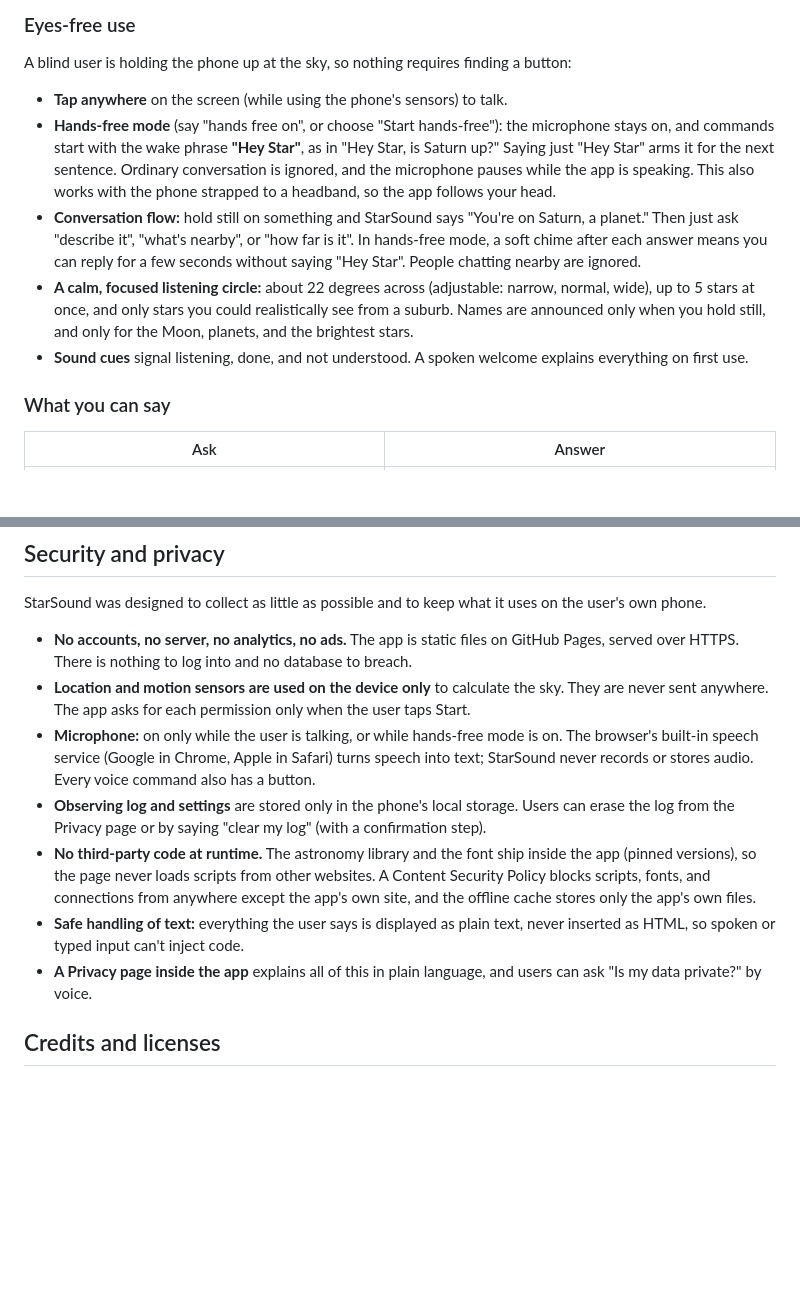
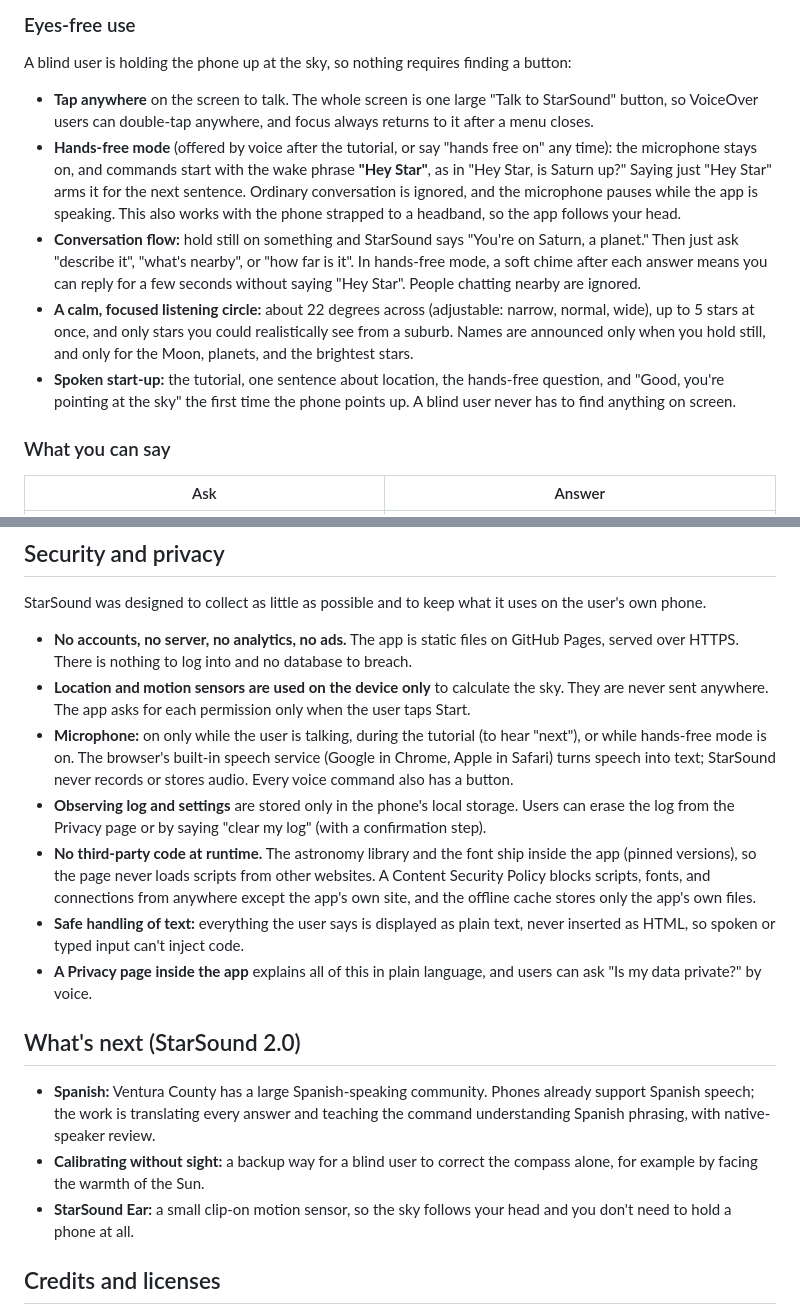
Before and after one commit to RotemM828/starsound, a Markdown page: README.md, 2 parts joined by grey strips. GitHub-like rendering; blank space fills up the shorter version.

```diff
--- a/README.md
+++ b/README.md
@@ -69,11 +71,11 @@ In testing, StarSound understood 85% of sentences it had never seen before on th
 
 A blind user is holding the phone up at the sky, so nothing requires finding a button:
 
-- **Tap anywhere** on the screen (while using the phone's sensors) to talk.
-- **Hands-free mode** (say "hands free on", or choose "Start hands-free"): the microphone stays on, and commands start with the wake phrase **"Hey Star"**, as in "Hey Star, is Saturn up?" Saying just "Hey Star" arms it for the next sentence. Ordinary conversation is ignored, and the microphone pauses while the app is speaking. This also works with the phone strapped to a headband, so the app follows your head.
+- **Tap anywhere** on the screen to talk. The whole screen is one large "Talk to StarSound" button, so VoiceOver users can double-tap anywhere, and focus always returns to it after a menu closes.
+- **Hands-free mode** (offered by voice after the tutorial, or say "hands free on" any time): the microphone stays on, and commands start with the wake phrase **"Hey Star"**, as in "Hey Star, is Saturn up?" Saying just "Hey Star" arms it for the next sentence. Ordinary conversation is ignored, and the microphone pauses while the app is speaking. This also works with the phone strapped to a headband, so the app follows your head.
 - **Conversation flow:** hold still on something and StarSound says "You're on Saturn, a planet." Then just ask "describe it", "what's nearby", or "how far is it". In hands-free mode, a soft chime after each answer means you can reply for a few seconds without saying "Hey Star". People chatting nearby are ignored.
 - **A calm, focused listening circle:** about 22 degrees across (adjustable: narrow, normal, wide), up to 5 stars at once, and only stars you could realistically see from a suburb. Names are announced only when you hold still, and only for the Moon, planets, and the brightest stars.
-- **Sound cues** signal listening, done, and not understood. A spoken welcome explains everything on first use.
+- **Spoken start-up:** the tutorial, one sentence about location, the hands-free question, and "Good, you're pointing at the sky" the first time the phone points up. A blind user never has to find anything on screen.
 
 ### What you can say
 
@@ -139,11 +141,17 @@ StarSound was designed to collect as little as possible and to keep what it uses
 
 - **No accounts, no server, no analytics, no ads.** The app is static files on GitHub Pages, served over HTTPS. There is nothing to log into and no database to breach.
 - **Location and motion sensors are used on the device only** to calculate the sky. They are never sent anywhere. The app asks for each permission only when the user taps Start.
-- **Microphone:** on only while the user is talking, or while hands-free mode is on. The browser's built-in speech service (Google in Chrome, Apple in Safari) turns speech into text; StarSound never records or stores audio. Every voice command also has a button.
+- **Microphone:** on only while the user is talking, during the tutorial (to hear "next"), or while hands-free mode is on. The browser's built-in speech service (Google in Chrome, Apple in Safari) turns speech into text; StarSound never records or stores audio. Every voice command also has a button.
 - **Observing log and settings** are stored only in the phone's local storage. Users can erase the log from the Privacy page or by saying "clear my log" (with a confirmation step).
 - **No third-party code at runtime.** The astronomy library and the font ship inside the app (pinned versions), so the page never loads scripts from other websites. A Content Security Policy blocks scripts, fonts, and connections from anywhere except the app's own site, and the offline cache stores only the app's own files.
 - **Safe handling of text:** everything the user says is displayed as plain text, never inserted as HTML, so spoken or typed input can't inject code.
 - **A Privacy page inside the app** explains all of this in plain language, and users can ask "Is my data private?" by voice.
+
+## What's next (StarSound 2.0)
+
+- **Spanish:** Ventura County has a large Spanish-speaking community. Phones already support Spanish speech; the work is translating every answer and teaching the command understanding Spanish phrasing, with native-speaker review.
+- **Calibrating without sight:** a backup way for a blind user to correct the compass alone, for example by facing the warmth of the Sun.
+- **StarSound Ear:** a small clip-on motion sensor, so the sky follows your head and you don't need to hold a phone at all.
 
 ## Credits and licenses
 
```
Also changed, not shown: other parts of README.md (+13 -11 lines), screenshots.png, 8 other files.
